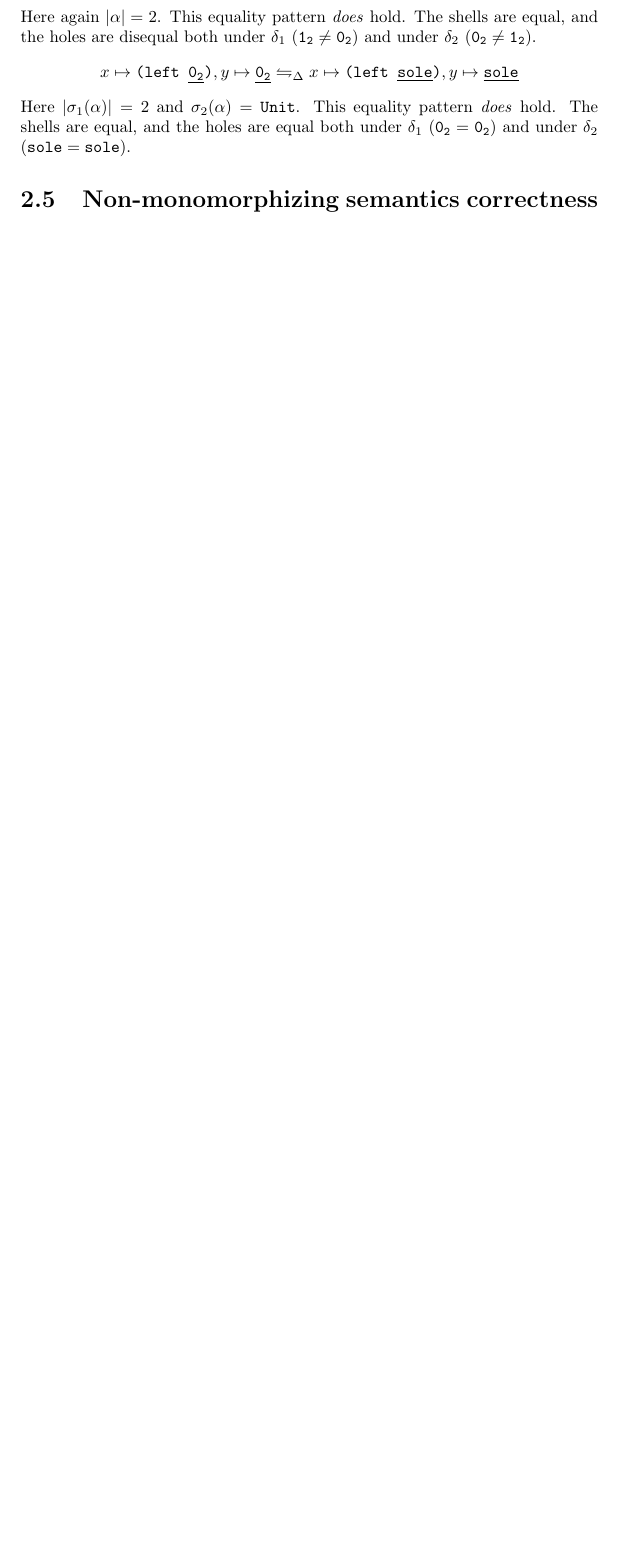
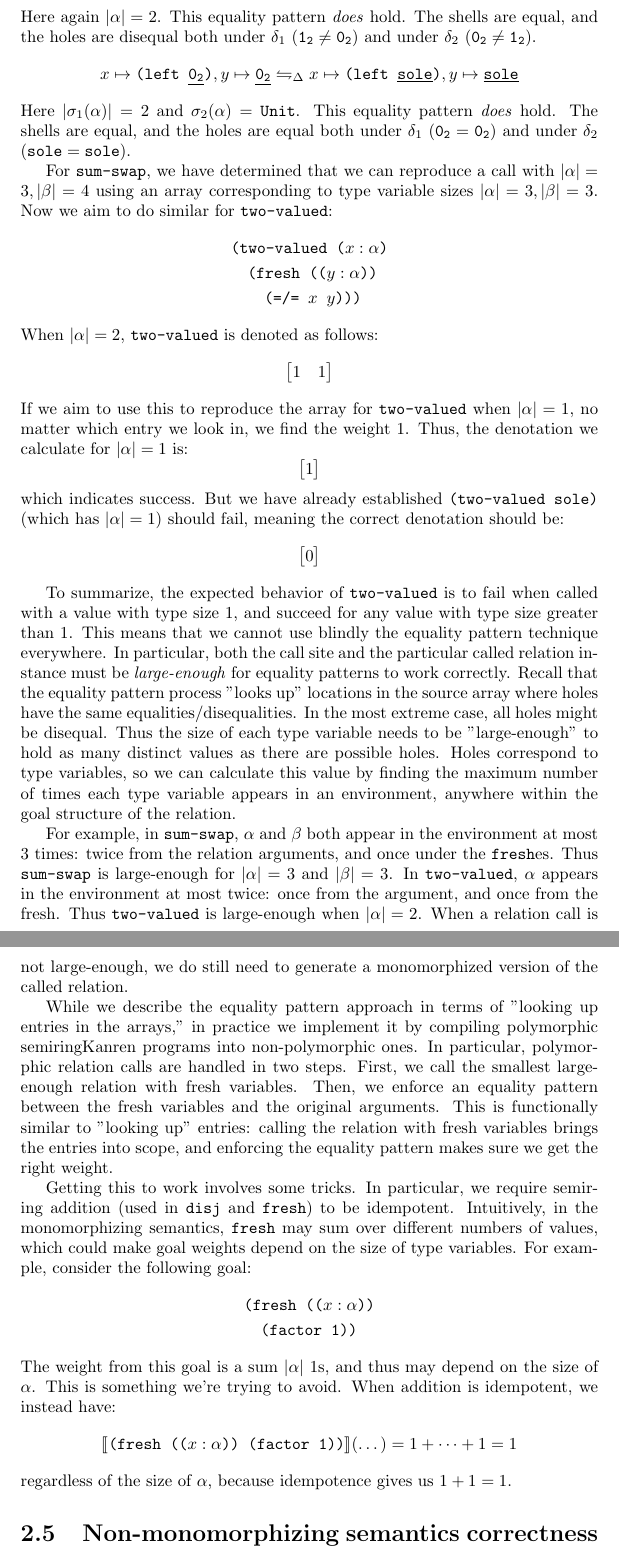
Before and after one commit to sporkl/semiringkanren-thesis, a LaTeX thesis (thesis.tex): part of page 13 of 24 before the commit and two parts of pages 13 and 14 of 26 after it, the two joined at a grey line, cut so that both start at the same text, the shorter picture padded with empty space. Compiled offline with pdfLaTeX.

Commit message:
finish explain non-monomorphization

```diff
--- a/thesis.tex
+++ b/thesis.tex
@@ -502,14 +502,55 @@ Here \(|\sigma_1(\alpha)| = 2\) and \(\sigma_2(\alpha) = \texttt{Unit}\).
 This equality pattern \emph{does} hold. The shells are equal,
 and the holes are equal both under \(\delta_1\) (\(\mathtt{0_2} = \mathtt{0_2}\)) and under \(\delta_2\) (\(\texttt{sole} = \texttt{sole}\)).
 
-% talk about large-enough relation and counting type variable occurences, with sum-swap as example
+For \(\texttt{sum-swap}\), we have determined that we can reproduce a call with \(|\alpha| = 3, |\beta| = 4\) using an array corresponding to type variable sizes \(|\alpha| = 3, |\beta| = 3\).
+Now we aim to do similar for \(\texttt{two-valued}\):
+\begin{align*}
+	& \texttt{(two-valued (\(x : \alpha\))} \\
+	& \quad \texttt{(fresh ((\(y : \alpha\)))} \\
+	& \quad \quad \texttt{(=/= \(x\) \(y\))))}
+\end{align*}
+When \(|\alpha| = 2\), \(\texttt{two-valued}\) is denoted as follows:
+\[ \begin{bmatrix} 1 & 1 \end{bmatrix} \]
+If we aim to use this to reproduce the array for \(\texttt{two-valued}\) when \(|\alpha| = 1\), no matter which entry we look in, we find the weight \(1\).
+Thus, the denotation we calculate for \(|\alpha| = 1\) is:
+\[ \begin{bmatrix} 1 \end{bmatrix} \]
+which indicates success.
+But we have already established \(\texttt{(two-valued sole)}\) (which has \(|\alpha| = 1\)) should fail, meaning the correct denotation should be:
+\[ \begin{bmatrix} 0 \end{bmatrix} \]
 
-% brief explanation of compilation approach
+To summarize, the expected behavior of \(\texttt{two-valued}\) is to fail when called with a value with type size \(1\), and succeed for any value with type size greater than \(1\).
+This means that we cannot use blindly the equality pattern technique everywhere.
+In particular, both the call site and the particular called relation instance must be \emph{large-enough} for equality patterns to work correctly.
+Recall that the equality pattern process "looks up" locations in the source array where holes have the same equalities/disequalities.
+In the most extreme case, all holes might be disequal.
+Thus the size of each type variable needs to be "large-enough" to hold as many distinct values as there are possible holes.
+Holes correspond to type variables, so we can calculate this value by finding the maximum number of times each type variable appears in an environment,
+anywhere within the goal structure of the relation.
 
-% work through two-valued type example
+For example, in \(\texttt{sum-swap}\), \(\alpha\) and \(\beta\) both appear in the environment at most \(3\) times: twice from the relation arguments, and once under the \(\texttt{fresh}\)es.
+Thus \(\texttt{sum-swap}\) is large-enough for \(|\alpha| = 3\) and \(|\beta| = 3\).
+In \(\texttt{two-valued}\), \(\alpha\) appears in the environment at most twice: once from the argument, and once from the fresh.
+Thus \(\texttt{two-valued}\) is large-enough when \(|\alpha| = 2\).
+When a relation call is not large-enough, we do still need to generate a monomorphized version of the called relation.
 
+While we describe the equality pattern approach in terms of "looking up entries in the arrays," in practice we implement it by compiling polymorphic semiringKanren programs into non-polymorphic ones.
+In particular, polymorphic relation calls are handled in two steps.
+First, we call the smallest large-enough relation with fresh variables.
+Then, we enforce an equality pattern between the fresh variables and the original arguments.
+This is functionally similar to "looking up" entries: calling the relation with fresh variables brings the entries into scope, and enforcing the equality pattern makes sure we get the right weight.
 
-
-
+Getting this to work involves some tricks.
+In particular, we require semiring addition (used in \(\texttt{disj}\) and \(\texttt{fresh}\)) to be idempotent.
+Intuitively, in the monomorphizing semantics, \(\texttt{fresh}\) may sum over different numbers of values, which could make goal weights depend on the size of type variables.
+For example, consider the following goal:
+\begin{align*}
+	& \texttt{(fresh ((\(x  : \alpha\)))} \\
+	& \quad \texttt{(factor 1))}
+\end{align*}
+The weight from this goal is a sum \(|\alpha|\) \(1\)s, and thus may depend on the size of \(\alpha\).
+This is something we're trying to avoid.
+When addition is idempotent, we instead have:
+\[ \den{\texttt{(fresh ((\(x : \alpha\))) (factor 1))}}(\dots) = 1 + \dots + 1 = 1 \]
+regardless of the size of \(\alpha\), because idempotence gives us \(1 + 1 = 1\).
 
 \section{Non-monomorphizing semantics correctness}
```
Also changed, not shown: thesis.pdf, thesis.tex (6 more changed lines).
